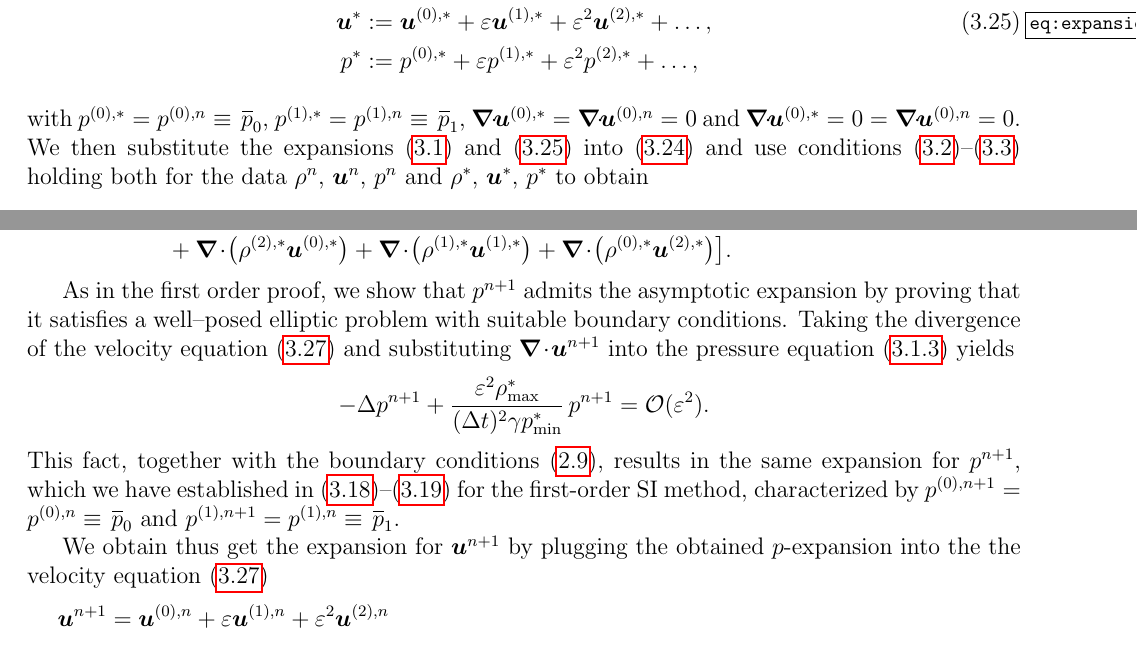
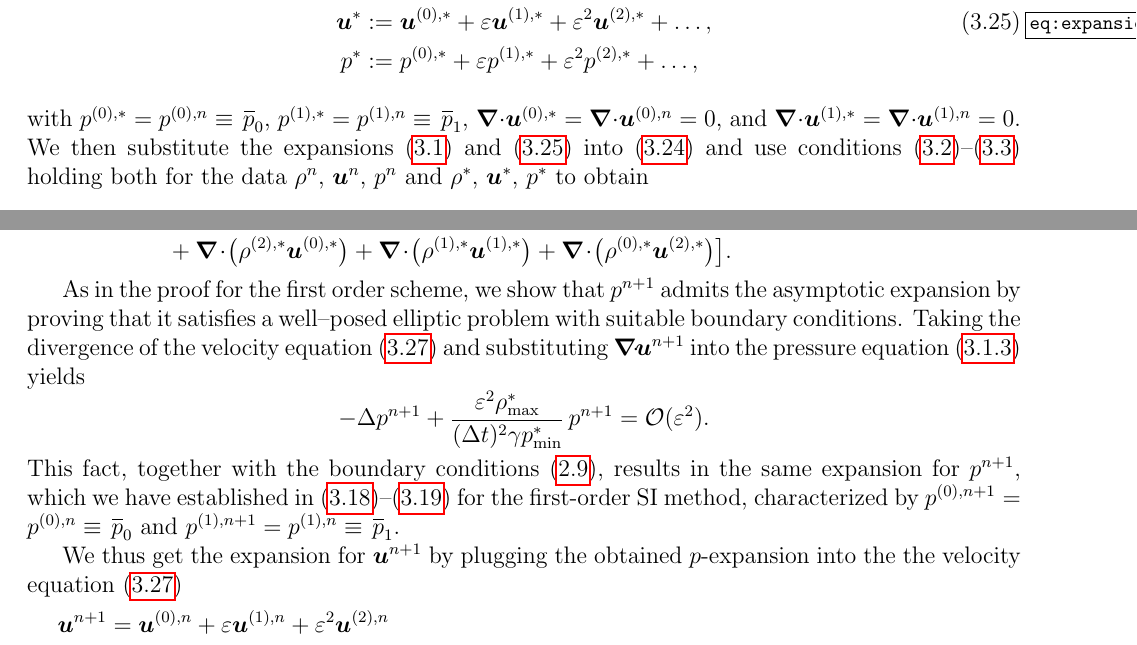
Before and after one commit to lmical/IMEX_AP_Nonstaggered_Dual_Formulation_Finite_Volume, a LaTeX paper (papers/IMEX_AP_Euler/version1/arxiv/paper.tex): two parts of pages 13 and 14 of 29, joined at a grey line, cut so that both start at the same text. Compiled offline with pdfLaTeX.

Commit message:
Checked the proof for second order. It is perfect

```diff
--- a/papers/IMEX_AP_Euler/version1/arxiv/paper.tex
+++ b/papers/IMEX_AP_Euler/version1/arxiv/paper.tex
@@ -1105,7 +1105,7 @@ according to \eref{4.10}.
 		+ \varepsilon^2 p^{(2),*} + \dots,
 	\end{aligned}
 	\end{equation}
-	with $p^{(0),*}=p^{(0),n}\equiv\,\xbar p_0$, $p^{(1),*}=p^{(1),n}\equiv\,\xbar p_1$, $\bnabla\!\cdot\!\bm u^{(0),*}=\bnabla\!\cdot\!\bm u^{(0),n}=0$ and $\bnabla\!\cdot\!\bm u^{(0),*}=0=\bnabla\!\cdot\!\bm u^{(0),n}=0$.
+	with $p^{(0),*}=p^{(0),n}\equiv\,\xbar p_0$, $p^{(1),*}=p^{(1),n}\equiv\,\xbar p_1$, $\bnabla\!\cdot\!\bm u^{(0),*}=\bnabla\!\cdot\!\bm u^{(0),n}=0$, and $\bnabla\!\cdot\!\bm u^{(1),*}=\bnabla\!\cdot\!\bm u^{(1),n}=0$.
 %	\begin{align}
 %		&p^{(0),*}\equiv\,\xbar p_0,\quad p^{(1),*}\equiv\,\xbar p_1,\label{eq:p_star_const}\\
 %		&\bnabla\!\cdot\!\bm u^{(0),*}=0,\quad \bnabla\!\cdot\!\bm u^{(1),*}=0,\label{eq:u_star_div_free}
@@ -1188,7 +1188,7 @@ $\rho^{n+1}=\rho^{(0),n+1}+\ve\rho^{(1),n+1}+\ve^2\rho^{(2),n+1}+\dots$ with coe
 	&\qquad+\bnabla\!\cdot\!\big(\rho^{(2),*}\bm u^{(0),*}\big)+\bnabla\!\cdot\!\big(\rho^{(1),*}\bm u^{(1),*}\big)+\bnabla\!\cdot\!\big(\rho^{(0),*}\bm u^{(2),*}\big)\big].
 \end{align*}
 
-As in the first order proof, we show that $p^{n+1}$ admits the asymptotic expansion by proving that it satisfies a well--posed elliptic problem with suitable boundary conditions.
+As in the proof for the first order scheme, we show that $p^{n+1}$ admits the asymptotic expansion by proving that it satisfies a well--posed elliptic problem with suitable boundary conditions.
 %$$
 %\rho^{(0),n+1}=\rho^{(0),n}-\frac{\dt}{2}\Big[\bnabla\!\cdot\!\big(\rho^{(0),n}\bm u^{(0),n}\big)+
 %\bnabla\!\cdot\!\big(\rho^{(0),*}\bm u^{(0),*}\big)\Big],
@@ -1218,7 +1218,7 @@ This fact,
 together with the boundary conditions \eref{3.2}, results in the same expansion for
 $p^{n+1}$, which we have established in \eref{eq:expasion_p}--\eref{4.14} for the first-order SI method, characterized by $p^{(0),n+1}=p^{(0),n}\equiv\,\xbar p_0$ and $p^{(1),n+1}=p^{(1),n}\equiv\,\xbar p_1$.
 
-We obtain thus get the expansion for $\bm u^{n+1}$ by plugging the obtained $p$-expansion
+We thus get the expansion for $\bm u^{n+1}$ by plugging the obtained $p$-expansion
 %Next, we substitute \eref{4.14}
 into the the velocity equation \eref{3.25}
 $$\begin{aligned}
```
Also changed, not shown: papers/IMEX_AP_Euler/version1/arxiv/paper.tex (5 more changed lines).
